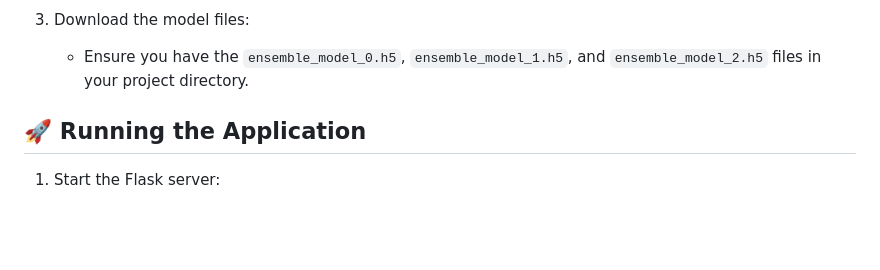
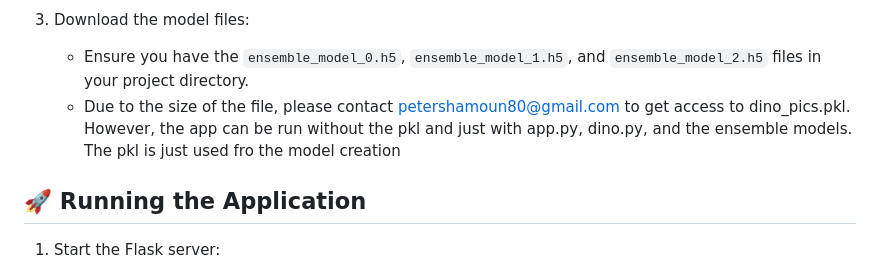
Before and after one commit to Peter-Shamoun/Jurassic-Classifier, a Markdown page: README.md, the part around the change. Drawn GitHub-style; blank space fills up the shorter version.

```diff
--- a/README.md
+++ b/README.md
@@ -56,7 +56,7 @@ A deep learning web application that identifies dinosaur species from images usi
 
 3. Download the model files:
    - Ensure you have the `ensemble_model_0.h5`, `ensemble_model_1.h5`, and `ensemble_model_2.h5` files in your project directory.
-
+   - Due to the size of the file, please contact petershamoun80@gmail.com to get access to dino_pics.pkl. However, the app can be run without the pkl and just with app.py, dino.py, and the ensemble models. The pkl is just used fro the model creation
 ## 🚀 Running the Application
 
 1. Start the Flask server:
```
